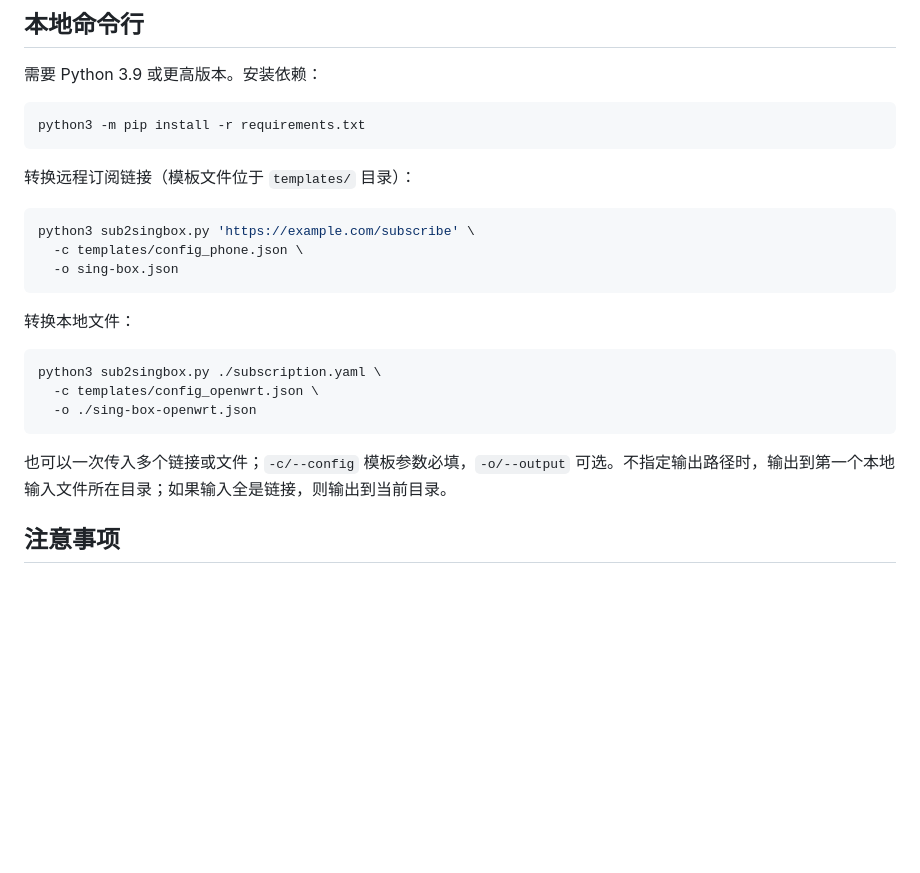
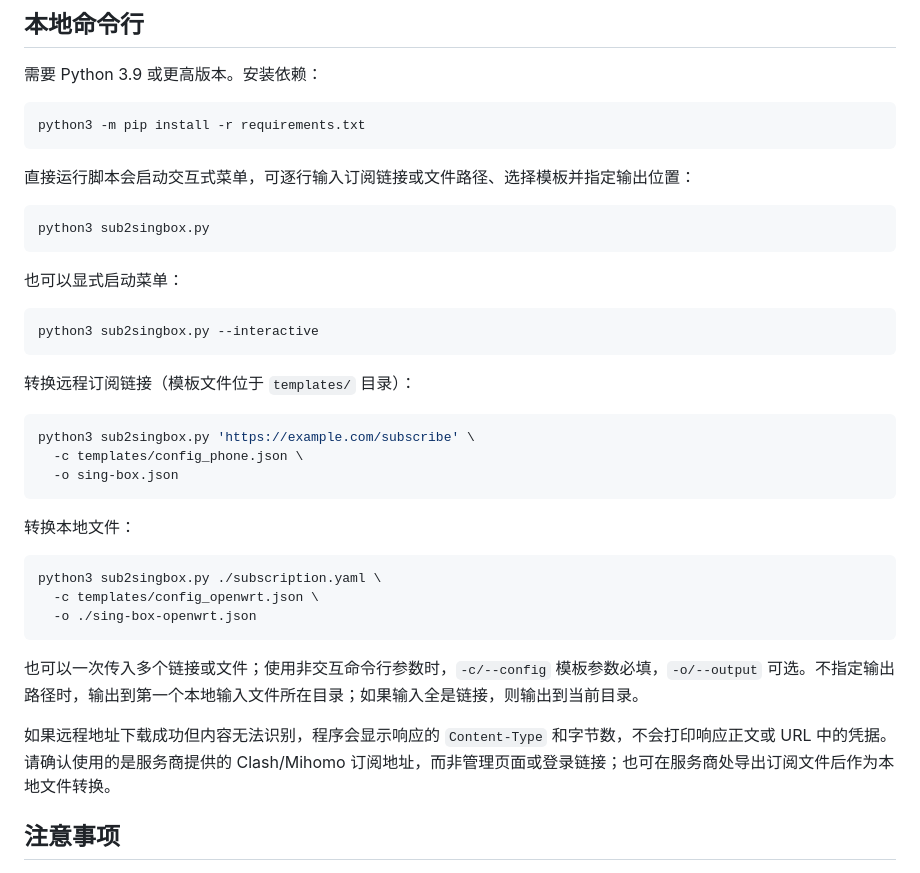
Before and after one commit to bacdown/Sub2sb, a Markdown page: README.md, the part around the change. Drawn GitHub-style; blank space fills up the shorter version.

````diff
--- a/README.md
+++ b/README.md
@@ -119,6 +119,18 @@ curl -X POST 'https://<项目名>.vercel.app/api' \
 python3 -m pip install -r requirements.txt
 ```
 
+直接运行脚本会启动交互式菜单，可逐行输入订阅链接或文件路径、选择模板并指定输出位置：
+
+```sh
+python3 sub2singbox.py
+```
+
+也可以显式启动菜单：
+
+```sh
+python3 sub2singbox.py --interactive
+```
+
 转换远程订阅链接（模板文件位于 `templates/` 目录）：
 
 ```sh
@@ -135,7 +147,9 @@ python3 sub2singbox.py ./subscription.yaml \
   -o ./sing-box-openwrt.json
 ```
 
-也可以一次传入多个链接或文件；`-c/--config` 模板参数必填，`-o/--output` 可选。不指定输出路径时，输出到第一个本地输入文件所在目录；如果输入全是链接，则输出到当前目录。
+也可以一次传入多个链接或文件；使用非交互命令行参数时，`-c/--config` 模板参数必填，`-o/--output` 可选。不指定输出路径时，输出到第一个本地输入文件所在目录；如果输入全是链接，则输出到当前目录。
+
+如果远程地址下载成功但内容无法识别，程序会显示响应的 `Content-Type` 和字节数，不会打印响应正文或 URL 中的凭据。请确认使用的是服务商提供的 Clash/Mihomo 订阅地址，而非管理页面或登录链接；也可在服务商处导出订阅文件后作为本地文件转换。
 
 ## 注意事项
 
````
